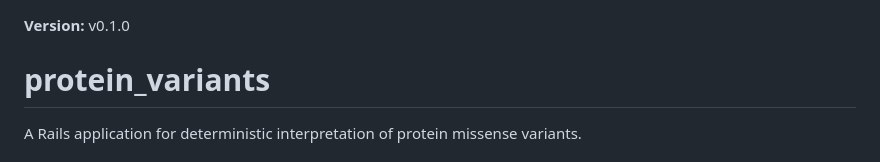
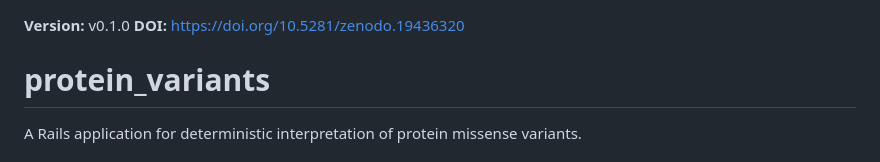
Before and after one commit to unixneo/protein_variants, a Markdown page: README.md, the part around the change. Drawn GitHub-style.

Commit message:
Add Zenodo DOI 10.5281/zenodo.19436320

```diff
--- a/README.md
+++ b/README.md
@@ -1,4 +1,5 @@
 **Version:** v0.1.0
+**DOI:** https://doi.org/10.5281/zenodo.19436320
 
 # protein_variants
 
```
Also changed, not shown: PAPER.md (+1 -0 lines).
